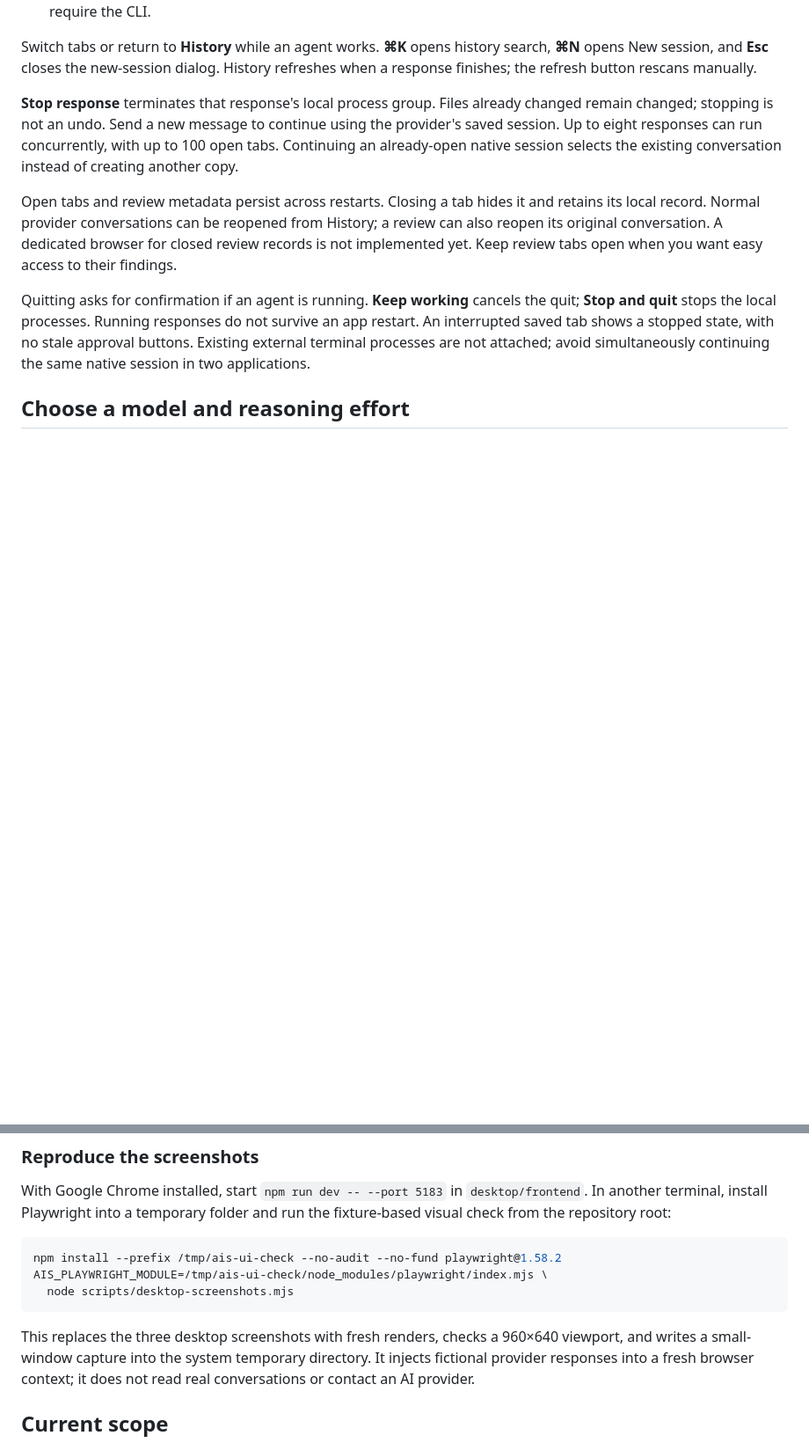
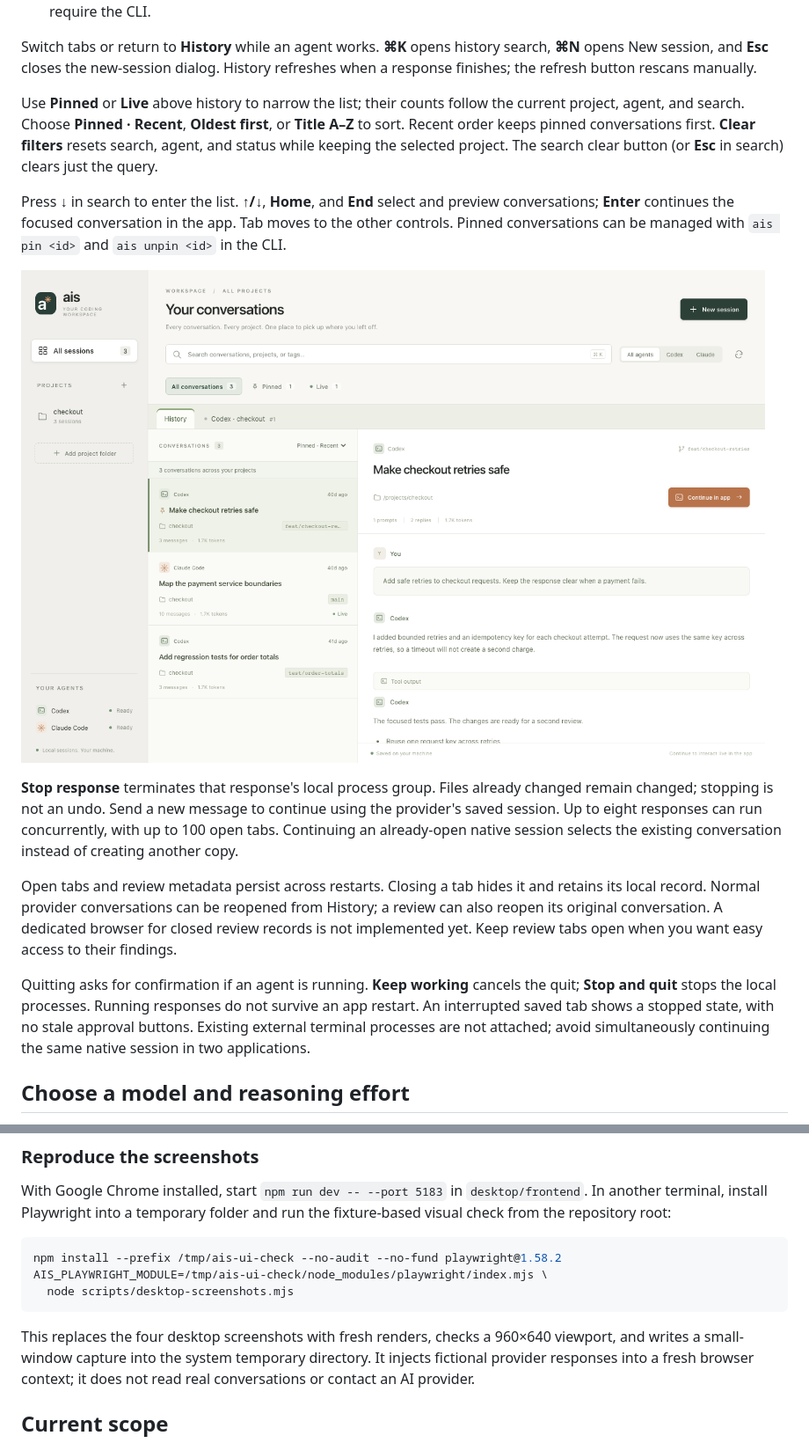
Before and after one commit to caanmert/ai-session-tool, a Markdown page: docs/DESKTOP.md, 2 parts joined by grey strips. Shown at 88% size. GitHub-like rendering; pictures changed too: docs/screenshots/desktop-history.png (added); blank space fills up the shorter version.

Commit message:
Improve desktop history filtering and keyboard navigation

````diff
--- a/docs/DESKTOP.md
+++ b/docs/DESKTOP.md
@@ -93,6 +93,19 @@ They demonstrate the layout, not output from a live model run.
 Switch tabs or return to **History** while an agent works. **⌘K** opens history
 search, **⌘N** opens New session, and **Esc** closes the new-session dialog.
 History refreshes when a response finishes; the refresh button rescans manually.
+
+Use **Pinned** or **Live** above history to narrow the list; their counts follow
+the current project, agent, and search. Choose **Pinned · Recent**, **Oldest first**,
+or **Title A–Z** to sort. Recent order keeps pinned conversations first. **Clear
+filters** resets search, agent, and status while keeping the selected project.
+The search clear button (or **Esc** in search) clears just the query.
+
+Press **↓** in search to enter the list. **↑/↓**, **Home**, and **End** select and
+preview conversations; **Enter** continues the focused conversation in the app.
+Tab moves to the other controls. Pinned conversations can be managed with
+`ais pin <id>` and `ais unpin <id>` in the CLI.
+
+![Session history with status filters and sorting](screenshots/desktop-history.png)
 
 **Stop response** terminates that response's local process group. Files already
 changed remain changed; stopping is not an undo. Send a new message to continue
@@ -295,7 +308,7 @@ AIS_PLAYWRIGHT_MODULE=/tmp/ais-ui-check/node_modules/playwright/index.mjs \
   node scripts/desktop-screenshots.mjs
 ```
 
-This replaces the three desktop screenshots with fresh renders, checks a
+This replaces the four desktop screenshots with fresh renders, checks a
 960×640 viewport, and writes a small-window capture into the system temporary
 directory. It injects fictional provider responses into a fresh browser context;
 it does not read real conversations or contact an AI provider.
````
Also changed, not shown: 4 other files.
